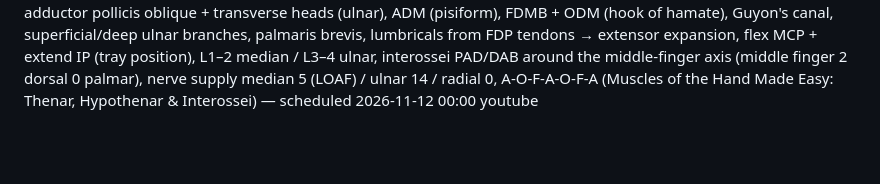
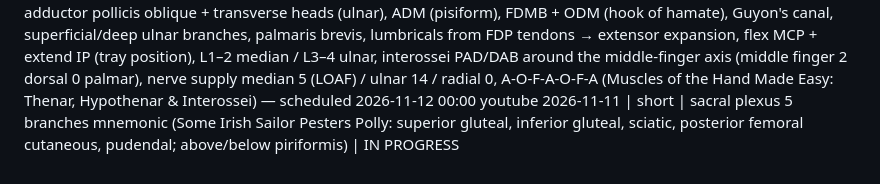
Before and after one commit to ituraev97/bookplume-media, a Markdown page: topics.md, the part around the change. GitHub-like rendering; blank space fills up the shorter version.

Commit message:
short 83: sacral plexus IN PROGRESS

```diff
--- a/topics.md
+++ b/topics.md
@@ -83,3 +83,4 @@
 2026-11-11 | short | adductor group / inner thigh muscles mnemonic (Please Let Bob Make Gravy: pectineus up top, adductor longus/brevis/magnus = long/short/big, gracilis = slender, most medial, only one crossing the knee; brevis under pectineus + longus; all adduct the thigh, obturator nerve L2–L4, pectineus mainly femoral; 1918 'For. Fem. Vess.' = adductor hiatus; quick test: two nerves → adductor magnus, obturator + tibial part of sciatic; Gray's Figs. 430 + 433) — scheduled 05:00 tiktok,instagram REEL,facebook + youtube (separate post for UTM link) + pinterest (video 05:00, pin 08:10); custom cover.jpg accepted
 2026-11-11 | short | abdominal aorta 5 branches by vertebral level (just count 12-1-2-3-4: T12 celiac trunk → foregut, L1 superior mesenteric → midgut, L1–L2 renal arteries, L3 inferior mesenteric → hindgut (quick test 'we skipped L3'), L4 splits into common iliacs; Gray's 1918 'ends on the body of the fourth lumbar vertebra', 1918 'cœliac art.'; Gray's Fig. 531) — scheduled 17:00 tiktok + instagram TRIAL_REEL + youtube (separate post for UTM link) + pinterest (video 17:00, pin 20:10); custom cover.jpg accepted. (Forearm-flexors hand trick was dropped: duplicate of 2026-11-06 palmaris longus short.)
 2026-11-11 | long | muscles of the hand: extrinsic vs intrinsic, thenar/hypothenar eminence, 19 intrinsic (3 thenar + adductor pollicis + 3 hypothenar + palmaris brevis + 4 lumbricals + 3 palmar + 4 dorsal interossei; some books 20), APB/FPB/OP from flexor retinaculum + scaphoid/trapezium, opposition, recurrent branch of median, adductor pollicis oblique + transverse heads (ulnar), ADM (pisiform), FDMB + ODM (hook of hamate), Guyon's canal, superficial/deep ulnar branches, palmaris brevis, lumbricals from FDP tendons → extensor expansion, flex MCP + extend IP (tray position), L1–2 median / L3–4 ulnar, interossei PAD/DAB around the middle-finger axis (middle finger 2 dorsal 0 palmar), nerve supply median 5 (LOAF) / ulnar 14 / radial 0, A-O-F-A-O-F-A (Muscles of the Hand Made Easy: Thenar, Hypothenar & Interossei) — scheduled 2026-11-12 00:00 youtube
+2026-11-11 | short | sacral plexus 5 branches mnemonic (Some Irish Sailor Pesters Polly: superior gluteal, inferior gluteal, sciatic, posterior femoral cutaneous, pudendal; above/below piriformis) | IN PROGRESS
```
